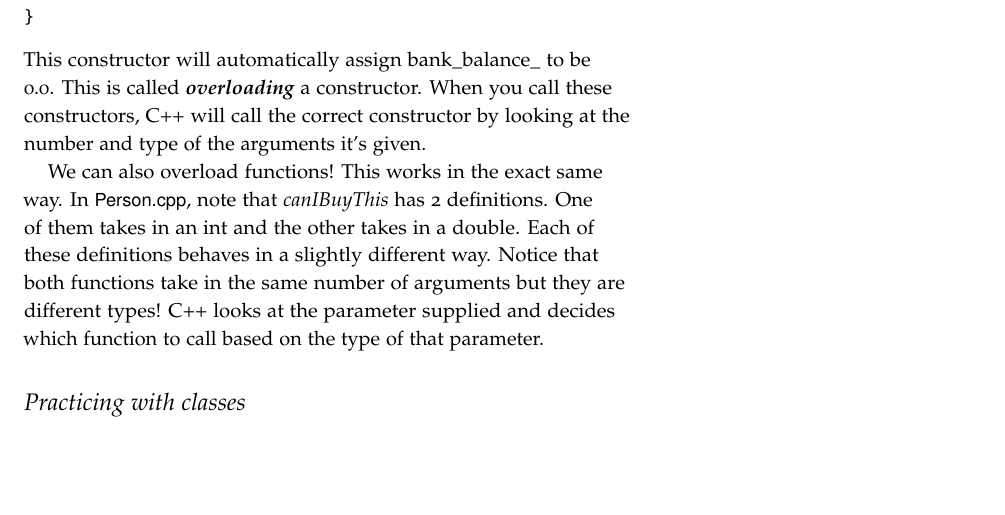
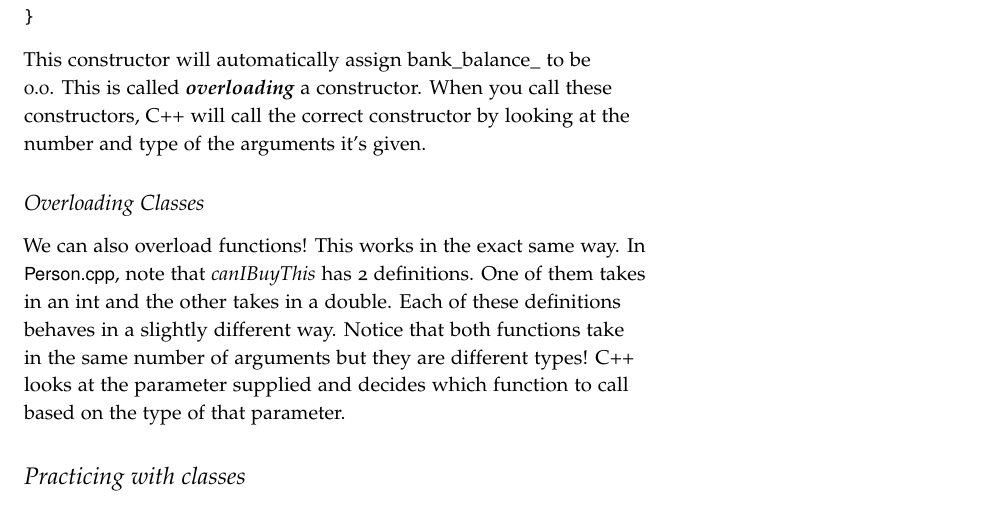
Before and after one commit to tov/eecs211-labs, a LaTeX document (eecs211-lab06.tex): part of page 4 of 4, cut so that both start at the same text, the shorter picture padded with empty space. Compiled offline with pdfLaTeX.

Commit message:
Slightly updated pdf to account for new subsection

```diff
--- a/eecs211-lab06.tex
+++ b/eecs211-lab06.tex
@@ -125,7 +125,7 @@ Person::Person(string n, int s)
 This constructor will automatically assign bank\_balance\_ to be 0.0.
 This is called \textit{\textbf{overloading}} a constructor.
 When you call these constructors, C++ will call the correct constructor by looking at the number and type of the arguments it's given.
-
+\subsection{Overloading Classes}
 We can also overload functions! This works in the exact same way.
 In \filename{Person.cpp}, note that \functionname{canIBuyThis} has 2 definitions.
 One of them takes in an int and the other takes in a double.
```
Also changed, not shown: 1 other file.
